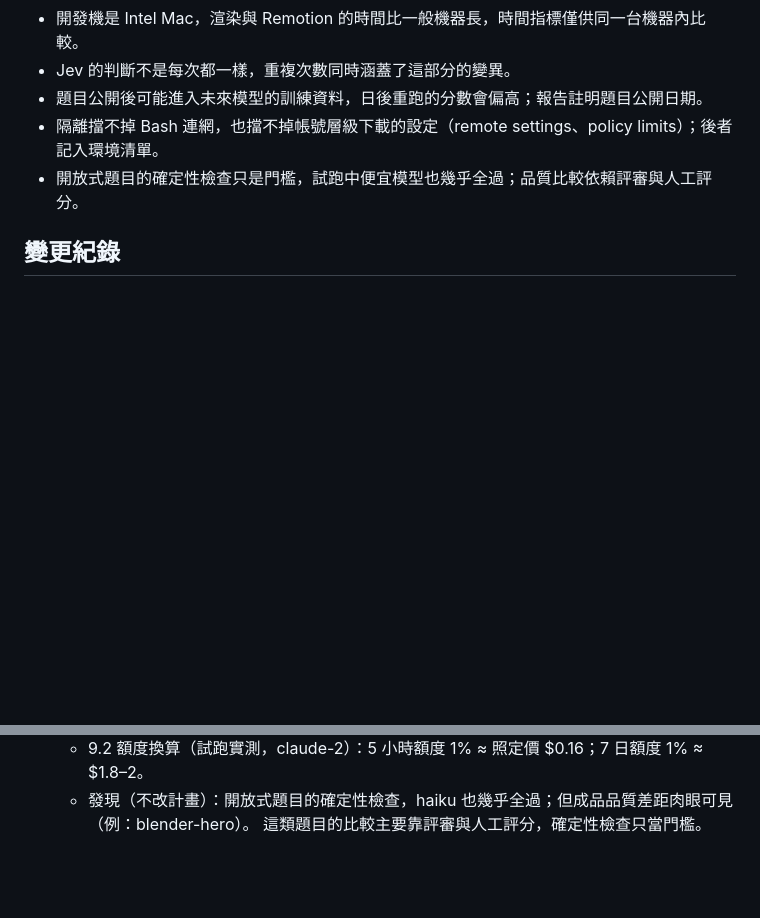
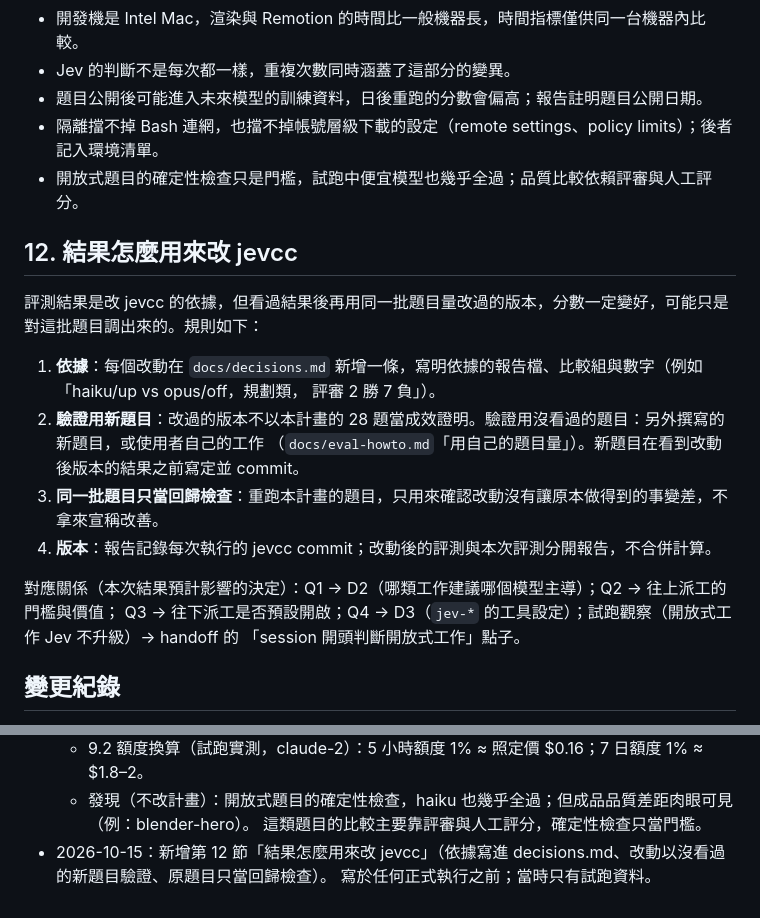
Before and after one commit to Zuexx/agent-jev-integration, a Markdown page: docs/eval-plan.md, 2 parts joined by grey strips. GitHub-like rendering; blank space fills up the shorter version.

Commit message:
docs(eval-plan): how results may change jevcc (section 12)
Changes cite the report they rest on; improved versions are validated on
unseen tasks written before their results, while the plan's 28 tasks only
serve as a regression check. Added before any formal run.

Co-Authored-By: Claude Opus 5.5 <noreply@anthropic.com>

```diff
--- a/docs/eval-plan.md
+++ b/docs/eval-plan.md
@@ -255,6 +255,21 @@ Claude Code 版本、各模型 ID、jevcc commit、Jev 版本、Blender／Node
 - 隔離擋不掉 Bash 連網，也擋不掉帳號層級下載的設定（remote settings、policy limits）；後者記入環境清單。
 - 開放式題目的確定性檢查只是門檻，試跑中便宜模型也幾乎全過；品質比較依賴評審與人工評分。
 
+## 12. 結果怎麼用來改 jevcc
+
+評測結果是改 jevcc 的依據，但看過結果後再用同一批題目量改過的版本，分數一定變好，可能只是對這批題目調出來的。規則如下：
+
+1. **依據**：每個改動在 `docs/decisions.md` 新增一條，寫明依據的報告檔、比較組與數字（例如「haiku/up vs opus/off，規劃類，
+   評審 2 勝 7 負」）。
+2. **驗證用新題目**：改過的版本不以本計畫的 28 題當成效證明。驗證用沒看過的題目：另外撰寫的新題目，或使用者自己的工作
+   （`docs/eval-howto.md`「用自己的題目量」）。新題目在看到改動後版本的結果之前寫定並 commit。
+3. **同一批題目只當回歸檢查**：重跑本計畫的題目，只用來確認改動沒有讓原本做得到的事變差，不拿來宣稱改善。
+4. **版本**：報告記錄每次執行的 jevcc commit；改動後的評測與本次評測分開報告，不合併計算。
+
+對應關係（本次結果預計影響的決定）：Q1 → D2（哪類工作建議哪個模型主導）；Q2 → 往上派工的門檻與價值；
+Q3 → 往下派工是否預設開啟；Q4 → D3（`jev-*` 的工具設定）；試跑觀察（開放式工作 Jev 不升級）→ handoff 的
+「session 開頭判斷開放式工作」點子。
+
 ## 變更紀錄
 
 - 2026-10-15：初稿。
@@ -279,3 +294,5 @@ Claude Code 版本、各模型 ID、jevcc commit、Jev 版本、Blender／Node
   - 9.2 額度換算（試跑實測，claude-2）：5 小時額度 1% ≈ 照定價 $0.16；7 日額度 1% ≈ $1.8–2。
   - 發現（不改計畫）：開放式題目的確定性檢查，haiku 也幾乎全過；但成品品質差距肉眼可見（例：blender-hero）。
     這類題目的比較主要靠評審與人工評分，確定性檢查只當門檻。
+- 2026-10-15：新增第 12 節「結果怎麼用來改 jevcc」（依據寫進 decisions.md、改動以沒看過的新題目驗證、原題目只當回歸檢查）。
+  寫於任何正式執行之前；當時只有試跑資料。
```
